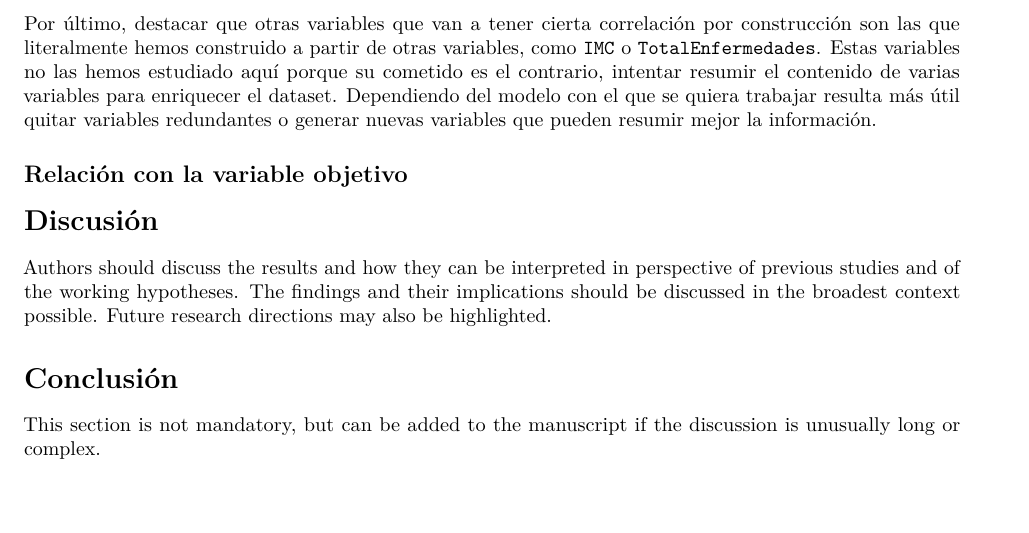
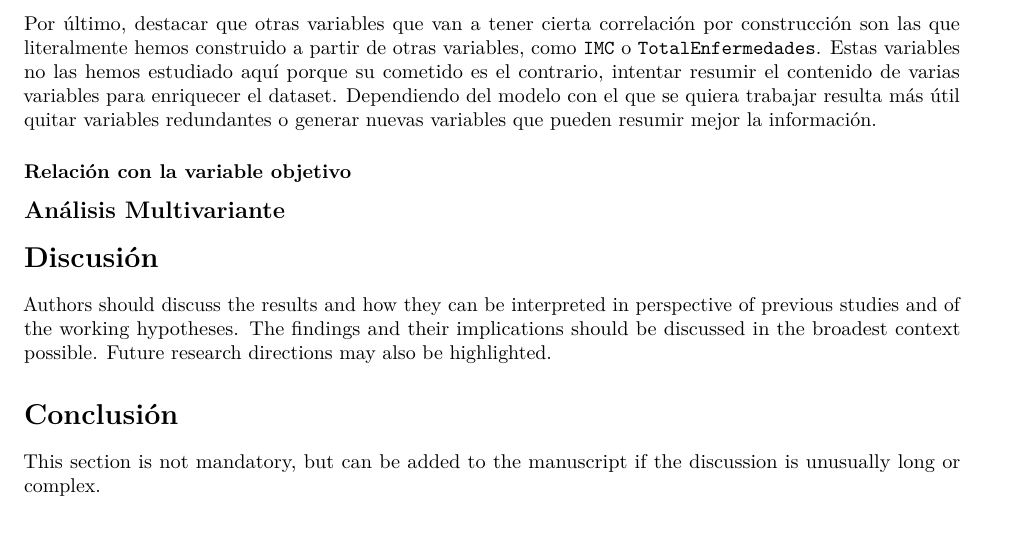
Before and after one commit to Yerayuv/ProyectoAED, an R Markdown document (ProyectoAED.Rmd): part of page 21 of 21, cut so that both start at the same text. Rendered offline with R 4.5, knitr and Pandoc, then LaTeX, with nearby package versions; drawn as R Markdown's standard PDF in place of the format the file asks for; some code elsewhere in the file could not run offline.

Commit message:
Organizacion para trabajo en conjunto simultaneo

```diff
--- a/ProyectoAED.Rmd
+++ b/ProyectoAED.Rmd
@@ -1175,7 +1175,9 @@ enriquecer el dataset. Dependiendo del modelo con el que se quiera
 trabajar resulta más útil quitar variables redundantes o generar nuevas
 variables que pueden resumir mejor la información.
 
-## Relación con la variable objetivo
+### Relación con la variable objetivo
+
+## Análisis Multivariante
 
 # Discusión
 
```
Also changed, not shown: ProyectoAED.Rmd (2 more changed lines).
